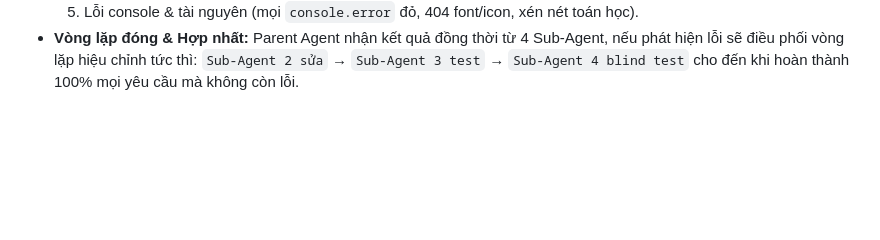
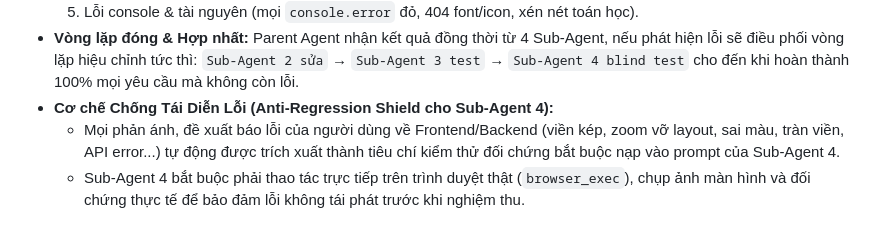
Before and after one commit to ngnsusinn/quesy, a Markdown page: docs/SOURCE_MAP.md, the part around the change. Rendered like a GitHub page; blank space fills up the shorter version.

```diff
--- a/docs/SOURCE_MAP.md
+++ b/docs/SOURCE_MAP.md
@@ -348,3 +348,6 @@ Mỗi lệnh yêu cầu về tính năng mới, nâng cấp hoặc sửa đổi
   4. Lỗi tương tác & hành vi UX (thiếu phản hồi scale 0.97, thay thế nhầm code, kẹt popup).
   5. Lỗi console & tài nguyên (mọi `console.error` đỏ, 404 font/icon, xén nét toán học).
 - **Vòng lặp đóng & Hợp nhất:** Parent Agent nhận kết quả đồng thời từ 4 Sub-Agent, nếu phát hiện lỗi sẽ điều phối vòng lặp hiệu chỉnh tức thì: `Sub-Agent 2 sửa` → `Sub-Agent 3 test` → `Sub-Agent 4 blind test` cho đến khi hoàn thành 100% mọi yêu cầu mà không còn lỗi.
+- **Cơ chế Chống Tái Diễn Lỗi (Anti-Regression Shield cho Sub-Agent 4):**
+  - Mọi phản ánh, đề xuất báo lỗi của người dùng về Frontend/Backend (viền kép, zoom vỡ layout, sai màu, tràn viền, API error...) tự động được trích xuất thành tiêu chí kiểm thử đối chứng bắt buộc nạp vào prompt của Sub-Agent 4.
+  - Sub-Agent 4 bắt buộc phải thao tác trực tiếp trên trình duyệt thật (`browser_exec`), chụp ảnh màn hình và đối chứng thực tế để bảo đảm lỗi không tái phát trước khi nghiệm thu.
```
Also changed, not shown: AGENTS.md (+13 -0 lines).
